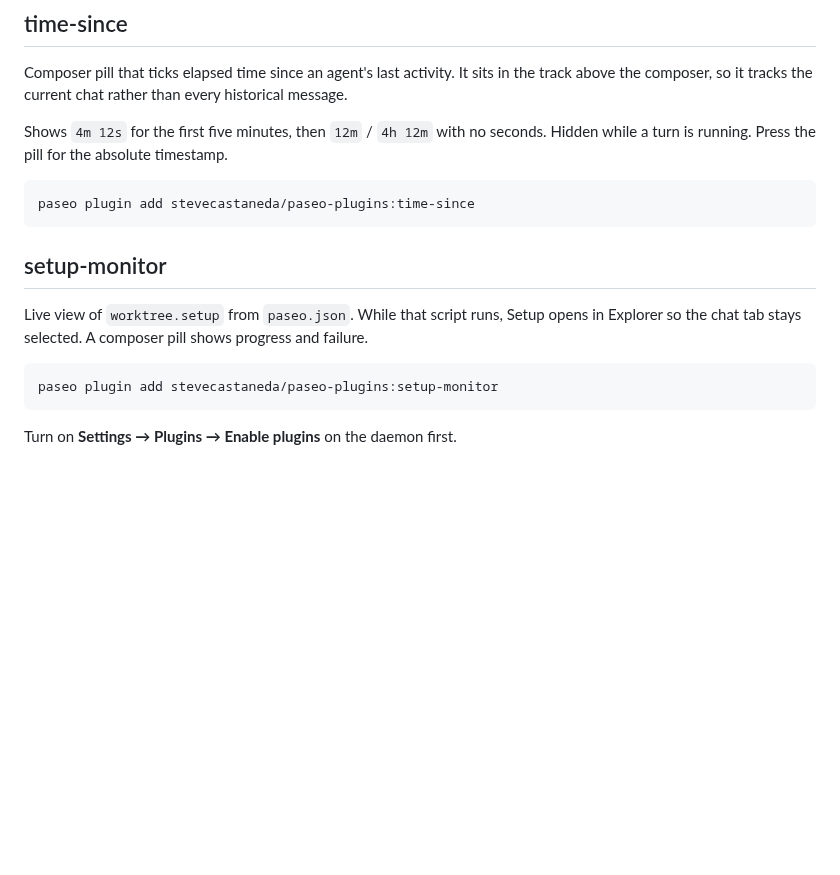
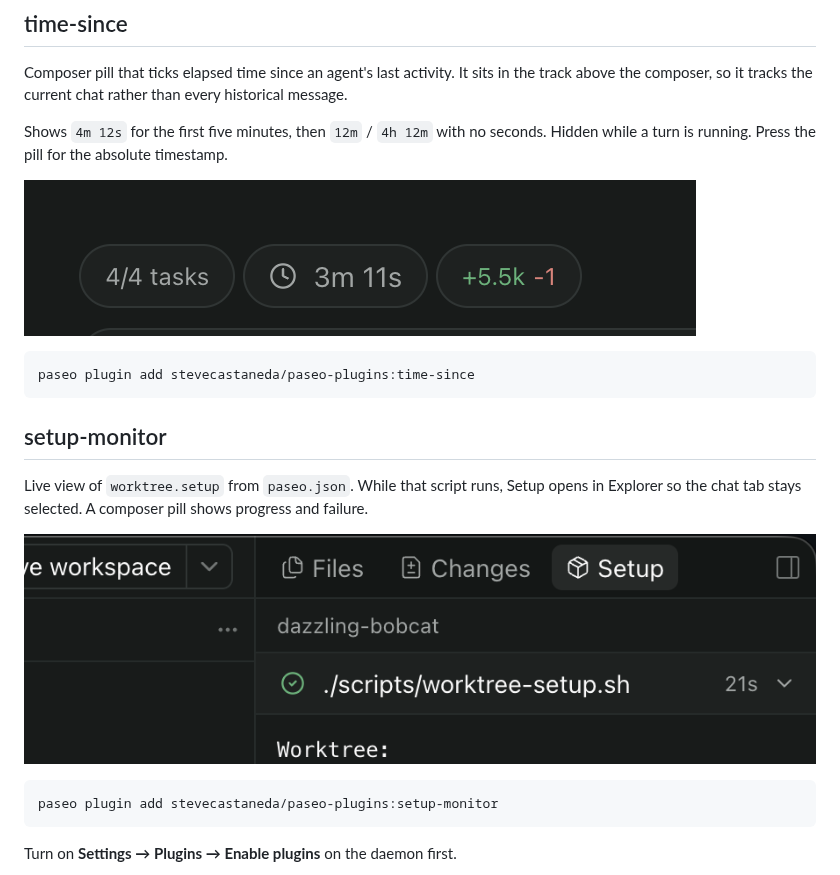
Before and after one commit to stevecastaneda/paseo-plugins, a Markdown page: README.md, the part around the change. Drawn GitHub-style; pictures changed too: setup-monitor/explorer.png (added), time-since/composer-pill.png (added); blank space fills up the shorter version.

Commit message:
Add README screenshots for time-since and setup-monitor. (#3)

````diff
--- a/README.md
+++ b/README.md
@@ -10,6 +10,8 @@ Composer pill that ticks elapsed time since an agent's last activity. It sits in
 
 Shows `4m 12s` for the first five minutes, then `12m` / `4h 12m` with no seconds. Hidden while a turn is running. Press the pill for the absolute timestamp.
 
+![time-since composer pill](time-since/composer-pill.png)
+
 ```bash
 paseo plugin add stevecastaneda/paseo-plugins:time-since
 ```
@@ -17,6 +19,8 @@ paseo plugin add stevecastaneda/paseo-plugins:time-since
 ## setup-monitor
 
 Live view of `worktree.setup` from `paseo.json`. While that script runs, Setup opens in Explorer so the chat tab stays selected. A composer pill shows progress and failure.
+
+![setup-monitor in Explorer](setup-monitor/explorer.png)
 
 ```bash
 paseo plugin add stevecastaneda/paseo-plugins:setup-monitor
````
Also changed, not shown: setup-monitor/README.md (+2 -0 lines), time-since/README.md (+2 -0 lines).
